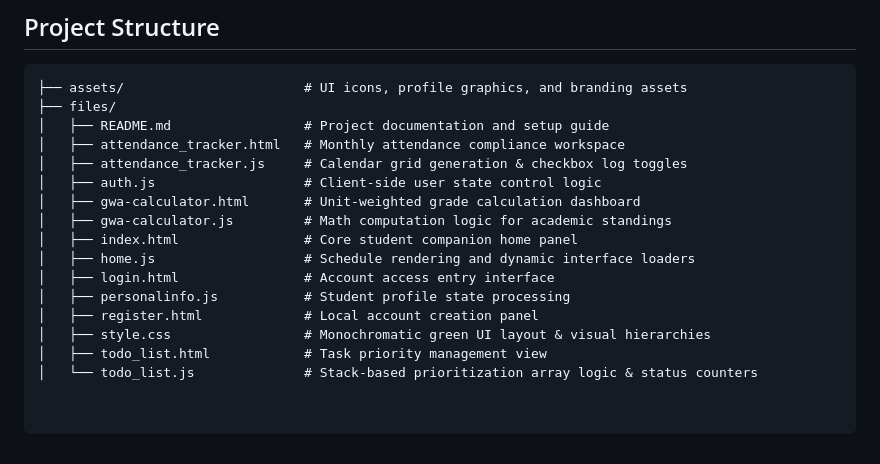
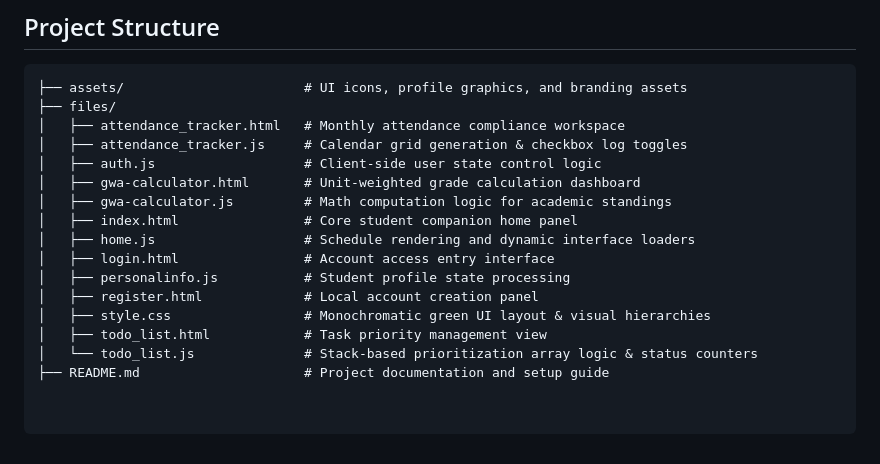
Before and after one commit to Digital-V/Curricula, a Markdown page: README.md, the part around the change. Drawn GitHub-style.

````diff
--- a/README.md
+++ b/README.md
@@ -32,7 +32,6 @@ Curiculla is a lightweight front-end web application for conceptual purposes, sp
 ```text
 ├── assets/                       # UI icons, profile graphics, and branding assets
 ├── files/
-│   ├── README.md                 # Project documentation and setup guide
 │   ├── attendance_tracker.html   # Monthly attendance compliance workspace
 │   ├── attendance_tracker.js     # Calendar grid generation & checkbox log toggles
 │   ├── auth.js                   # Client-side user state control logic
@@ -46,3 +45,4 @@ Curiculla is a lightweight front-end web application for conceptual purposes, sp
 │   ├── style.css                 # Monochromatic green UI layout & visual hierarchies
 │   ├── todo_list.html            # Task priority management view
 │   └── todo_list.js              # Stack-based prioritization array logic & status counters
+├── README.md                     # Project documentation and setup guide
````
